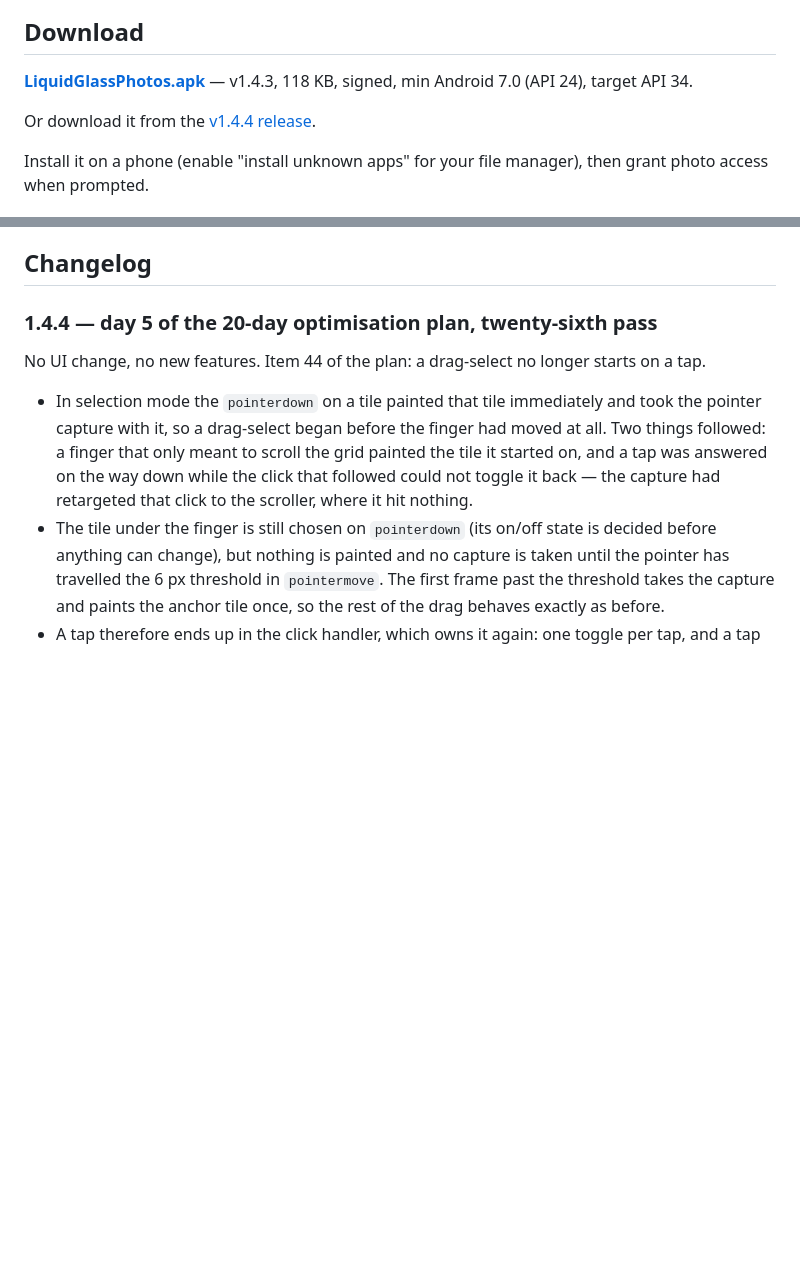
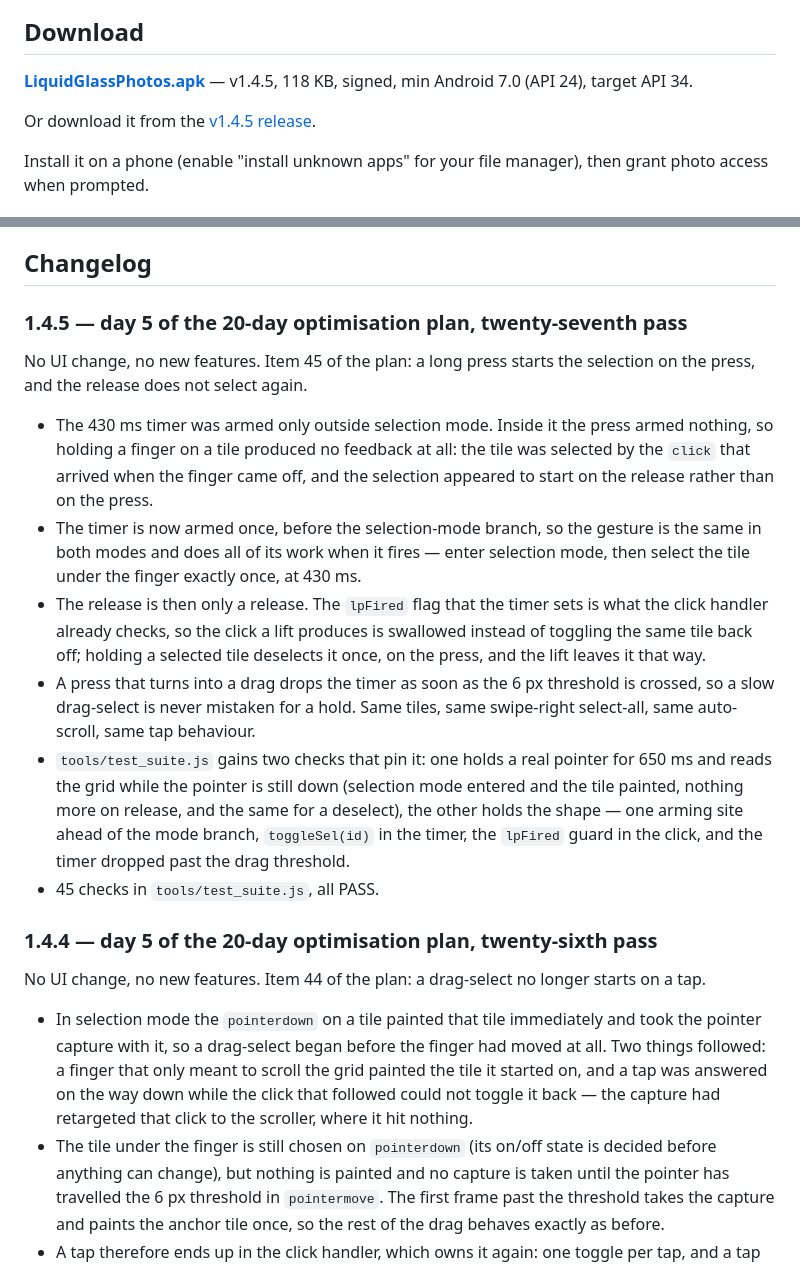
Before and after one commit to technicalnihilist-lgtm/liquid-glass-photos, a Markdown page: README.md, 2 parts joined by grey strips. Rendered like a GitHub page; blank space fills up the shorter version.

Commit message:
perf: long press starts selection on the press, not on the release (plan 45, v1.4.5)

```diff
--- a/README.md
+++ b/README.md
@@ -13,9 +13,9 @@ A real, installable Android **photos** app — the liquid-glass UI from the orig
 
 ## Download
 
-**[LiquidGlassPhotos.apk](LiquidGlassPhotos.apk)** — v1.4.3, 118 KB, signed, min Android 7.0 (API 24), target API 34.
+**[LiquidGlassPhotos.apk](LiquidGlassPhotos.apk)** — v1.4.5, 118 KB, signed, min Android 7.0 (API 24), target API 34.
 
-Or download it from the [v1.4.4 release](https://github.com/technicalnihilist-lgtm/liquid-glass-photos/releases/latest).
+Or download it from the [v1.4.5 release](https://github.com/technicalnihilist-lgtm/liquid-glass-photos/releases/latest).
 
 Install it on a phone (enable "install unknown apps" for your file manager), then grant photo access when prompted.
 
@@ -114,6 +114,24 @@ docs/screenshots/                           screenshots
 The APK ships with **no** sample media — it is empty until it reads your gallery. The screenshots above were rendered from the same `app/assets/index.html` through `tools/gen_preview.py`, a browser harness that stubs the native bridge with 44 generated sample images. That is the only place sample images exist; they are not in the APK.
 
 ## Changelog
+
+### 1.4.5 — day 5 of the 20-day optimisation plan, twenty-seventh pass
+No UI change, no new features. Item 45 of the plan: a long press starts the selection on the press, and the release does not select again.
+- The 430 ms timer was armed only outside selection mode. Inside it the press armed nothing, so holding a finger on
+  a tile produced no feedback at all: the tile was selected by the `click` that arrived when the finger came off,
+  and the selection appeared to start on the release rather than on the press.
+- The timer is now armed once, before the selection-mode branch, so the gesture is the same in both modes and does
+  all of its work when it fires — enter selection mode, then select the tile under the finger exactly once, at 430 ms.
+- The release is then only a release. The `lpFired` flag that the timer sets is what the click handler already
+  checks, so the click a lift produces is swallowed instead of toggling the same tile back off; holding a selected
+  tile deselects it once, on the press, and the lift leaves it that way.
+- A press that turns into a drag drops the timer as soon as the 6 px threshold is crossed, so a slow drag-select is
+  never mistaken for a hold. Same tiles, same swipe-right select-all, same auto-scroll, same tap behaviour.
+- `tools/test_suite.js` gains two checks that pin it: one holds a real pointer for 650 ms and reads the grid while
+  the pointer is still down (selection mode entered and the tile painted, nothing more on release, and the same for
+  a deselect), the other holds the shape — one arming site ahead of the mode branch, `toggleSel(id)` in the timer,
+  the `lpFired` guard in the click, and the timer dropped past the drag threshold.
+- 45 checks in `tools/test_suite.js`, all PASS.
 
 ### 1.4.4 — day 5 of the 20-day optimisation plan, twenty-sixth pass
 No UI change, no new features. Item 44 of the plan: a drag-select no longer starts on a tap.
```
